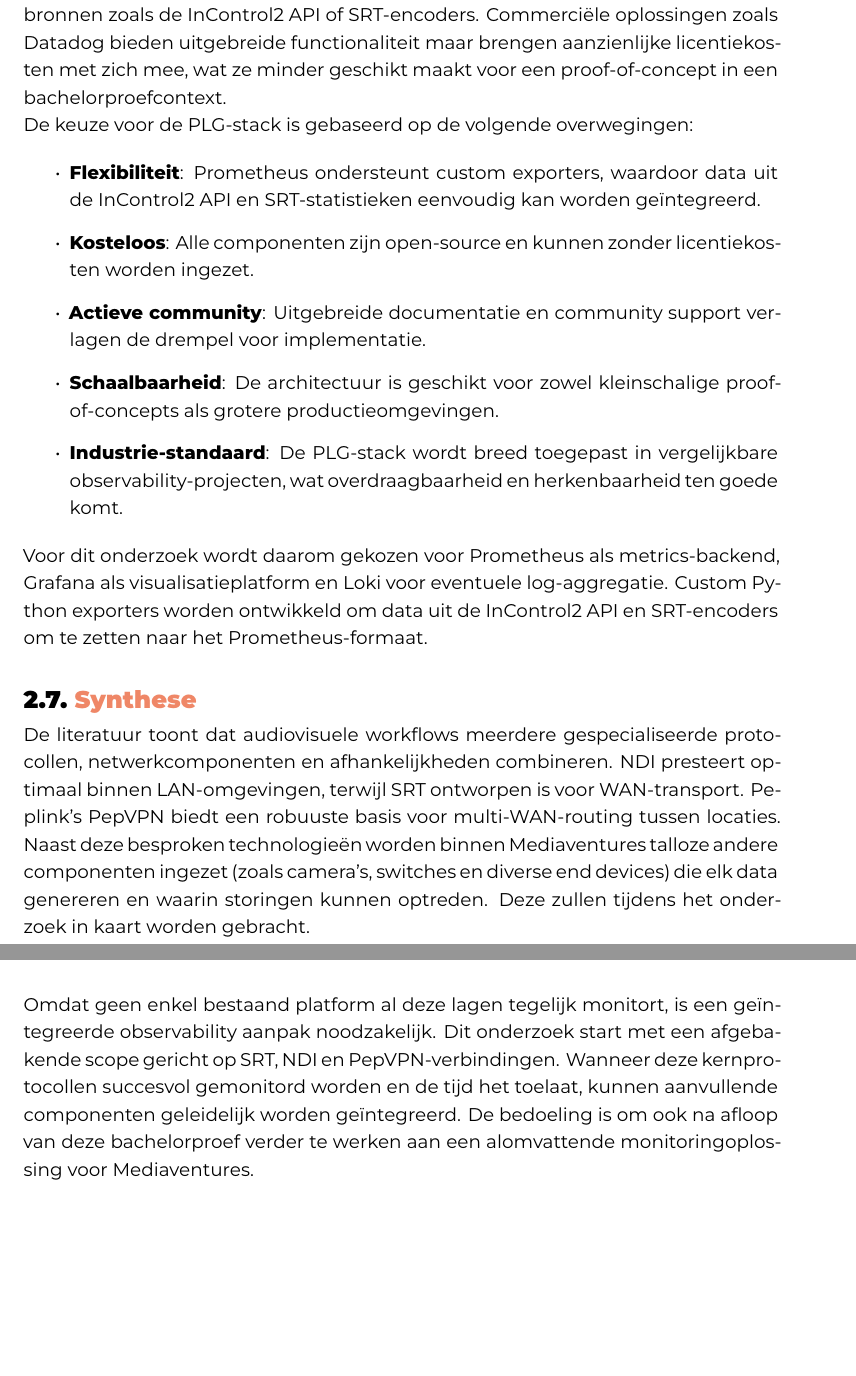
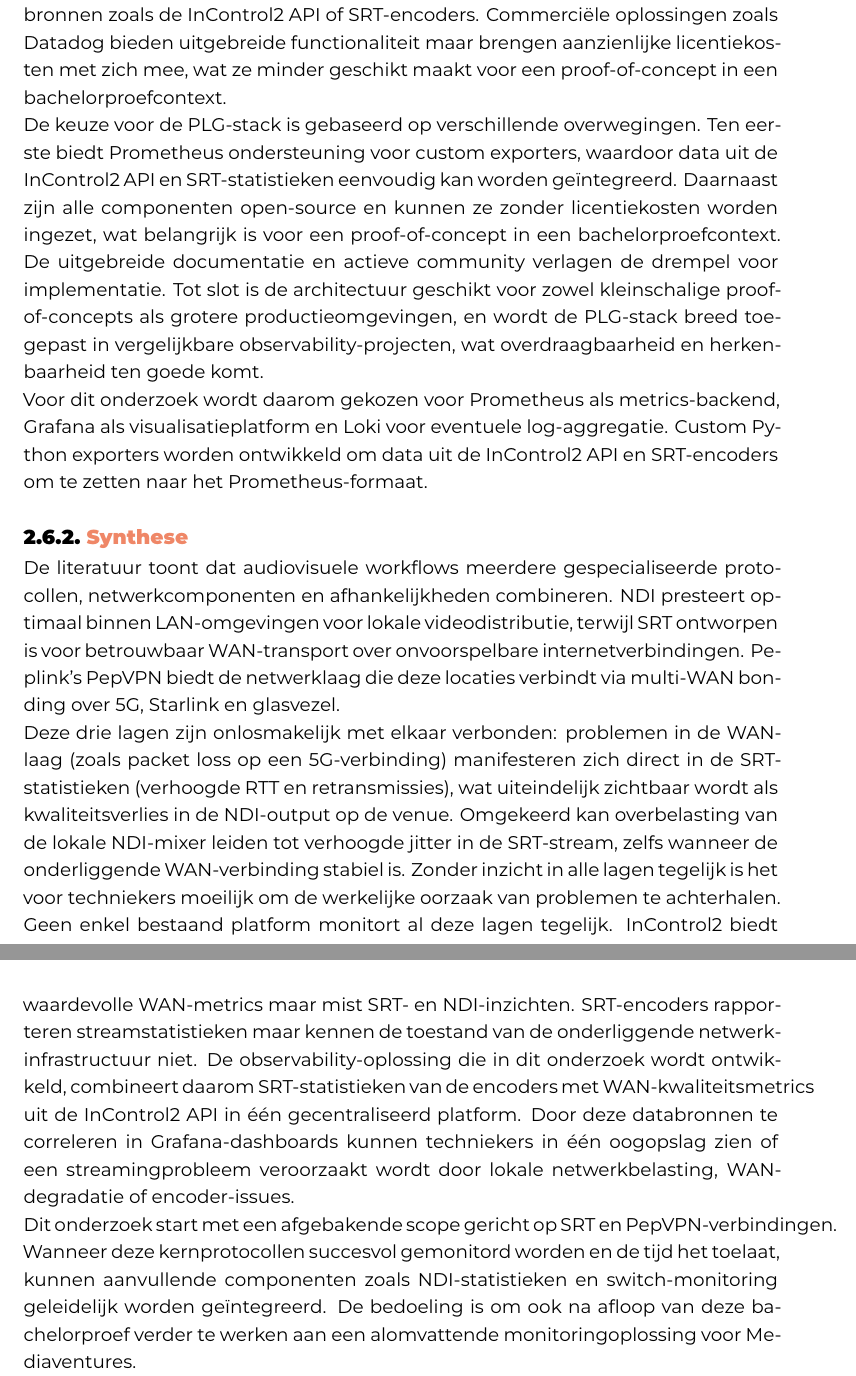
Before and after one commit to EmielVandenberghe/latex-hogent-bachproef-main, a LaTeX thesis (bachproef/VandenbergheEmielBP.tex, which reads bachproef/standvanzaken.tex): two parts of pages 17 and 18 of 27, joined at a grey line, cut so that both start at the same text, the shorter picture padded with empty space. Compiled offline with XeLaTeX; a LaTeX package or settings file that is missing is left out.

Commit message:
update stand van zaken

```diff
--- a/bachproef/standvanzaken.tex
+++ b/bachproef/standvanzaken.tex
@@ -75,21 +75,17 @@
 
 Alternatieven die werden overwogen zijn Zabbix, Nagios en commerciële platformen zoals Datadog en Splunk. Zabbix en Nagios zijn traditionele monitoringoplossingen met een lange staat van dienst in enterprise-omgevingen \autocite{Turnbull2016}. Deze tools zijn echter primair ontworpen voor server- en infrastructuurmonitoring en bieden minder flexibiliteit voor het integreren van custom metrics uit diverse bronnen zoals de InControl2 API of SRT-encoders. Commerciële oplossingen zoals Datadog bieden uitgebreide functionaliteit maar brengen aanzienlijke licentiekosten met zich mee, wat ze minder geschikt maakt voor een proof-of-concept in een bachelorproefcontext.
 
-De keuze voor de PLG-stack is gebaseerd op de volgende overwegingen:
-
-\begin{itemize}
-\item \textbf{Flexibiliteit}: Prometheus ondersteunt custom exporters, waardoor data uit de InControl2 API en SRT-statistieken eenvoudig kan worden geïntegreerd.
-\item \textbf{Kosteloos}: Alle componenten zijn open-source en kunnen zonder licentiekosten worden ingezet.
-\item \textbf{Actieve community}: Uitgebreide documentatie en community support verlagen de drempel voor implementatie.
-\item \textbf{Schaalbaarheid}: De architectuur is geschikt voor zowel kleinschalige proof-of-concepts als grotere productieomgevingen.
-\item \textbf{Industrie-standaard}: De PLG-stack wordt breed toegepast in vergelijkbare observability-projecten, wat overdraagbaarheid en herkenbaarheid ten goede komt.
-\end{itemize}
+De keuze voor de PLG-stack is gebaseerd op verschillende overwegingen. Ten eerste biedt Prometheus ondersteuning voor custom exporters, waardoor data uit de InControl2 API en SRT-statistieken eenvoudig kan worden geïntegreerd. Daarnaast zijn alle componenten open-source en kunnen ze zonder licentiekosten worden ingezet, wat belangrijk is voor een proof-of-concept in een bachelorproefcontext. De uitgebreide documentatie en actieve community verlagen de drempel voor implementatie. Tot slot is de architectuur geschikt voor zowel kleinschalige proof-of-concepts als grotere productieomgevingen, en wordt de PLG-stack breed toegepast in vergelijkbare observability-projecten, wat overdraagbaarheid en herkenbaarheid ten goede komt.
 
 Voor dit onderzoek wordt daarom gekozen voor Prometheus als metrics-backend, Grafana als visualisatieplatform en Loki voor eventuele log-aggregatie. Custom Python exporters worden ontwikkeld om data uit de InControl2 API en SRT-encoders om te zetten naar het Prometheus-formaat.
 
-\section{Synthese}
+\subsection{Synthese}
 \label{sec:synthese-standvanzaken}
 
-De literatuur toont dat audiovisuele workflows meerdere gespecialiseerde protocollen, netwerkcomponenten en afhankelijkheden combineren. NDI presteert optimaal binnen LAN-omgevingen, terwijl SRT ontworpen is voor WAN-transport. Peplink's PepVPN biedt een robuuste basis voor multi-WAN-routing tussen locaties. Naast deze besproken technologieën worden binnen Mediaventures talloze andere componenten ingezet (zoals camera's, switches en diverse end devices) die elk data genereren en waarin storingen kunnen optreden. Deze zullen tijdens het onderzoek in kaart worden gebracht.
+De literatuur toont dat audiovisuele workflows meerdere gespecialiseerde protocollen, netwerkcomponenten en afhankelijkheden combineren. NDI presteert optimaal binnen LAN-omgevingen voor lokale videodistributie, terwijl SRT ontworpen is voor betrouwbaar WAN-transport over onvoorspelbare internetverbindingen. Peplink's PepVPN biedt de netwerklaag die deze locaties verbindt via multi-WAN bonding over 5G, Starlink en glasvezel.
 
-Omdat geen enkel bestaand platform al deze lagen tegelijk monitort, is een geïntegreerde observability aanpak noodzakelijk. Dit onderzoek start met een afgebakende scope gericht op SRT, NDI en PepVPN-verbindingen. Wanneer deze kernprotocollen succesvol gemonitord worden en de tijd het toelaat, kunnen aanvullende componenten geleidelijk worden geïntegreerd. De bedoeling is om ook na afloop van deze bachelorproef verder te werken aan een alomvattende monitoringoplossing voor Mediaventures.
+Deze drie lagen zijn onlosmakelijk met elkaar verbonden: problemen in de WAN-laag (zoals packet loss op een 5G-verbinding) manifesteren zich direct in de SRT-statistieken (verhoogde RTT en retransmissies), wat uiteindelijk zichtbaar wordt als kwaliteitsverlies in de NDI-output op de venue. Omgekeerd kan overbelasting van de lokale NDI-mixer leiden tot verhoogde jitter in de SRT-stream, zelfs wanneer de onderliggende WAN-verbinding stabiel is. Zonder inzicht in alle lagen tegelijk is het voor techniekers moeilijk om de werkelijke oorzaak van problemen te achterhalen.
+
+Geen enkel bestaand platform monitort al deze lagen tegelijk. InControl2 biedt waardevolle WAN-metrics maar mist SRT- en NDI-inzichten. SRT-encoders rapporteren streamstatistieken maar kennen de toestand van de onderliggende netwerk\-infrastructuur niet. De observability-oplossing die in dit onderzoek wordt ontwikkeld, combineert daarom SRT-statistieken van de encoders met WAN-kwaliteitsmetrics uit de InControl2 API in één gecentraliseerd platform. Door deze databronnen te correleren in Grafana-dashboards kunnen techniekers in één oogopslag zien of een streamingprobleem veroorzaakt wordt door lokale netwerkbelasting, WAN-degradatie of encoder-issues.
+
+Dit onderzoek start met een afgebakende scope gericht op SRT en PepVPN-verbindingen. Wanneer deze kernprotocollen succesvol gemonitord worden en de tijd het toelaat, kunnen aanvullende componenten zoals NDI-statistieken en switch-monitoring geleidelijk worden geïntegreerd. De bedoeling is om ook na afloop van deze bachelorproef verder te werken aan een alomvattende monitoringoplossing voor Mediaventures.
```
